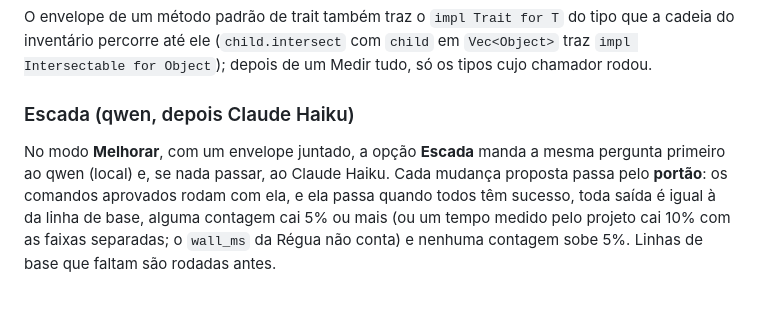
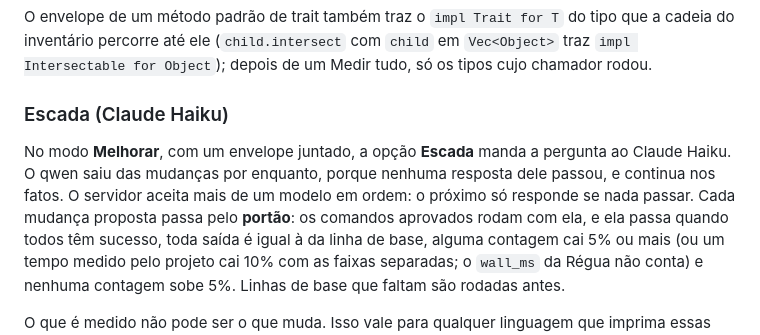
Before and after one commit to ViniciusSJV/librarian, a Markdown page: STUDIO.md, the part around the change. Rendered like a GitHub page; blank space fills up the shorter version.

```diff
--- a/STUDIO.md
+++ b/STUDIO.md
@@ -672,10 +672,11 @@ O envelope de um método padrão de trait também traz o `impl Trait for T` do t
 do inventário percorre até ele (`child.intersect` com `child` em `Vec<Object>` traz
 `impl Intersectable for Object`); depois de um Medir tudo, só os tipos cujo chamador rodou.
 
-### Escada (qwen, depois Claude Haiku)
+### Escada (Claude Haiku)
 
-No modo **Melhorar**, com um envelope juntado, a opção **Escada** manda a mesma pergunta
-primeiro ao qwen (local) e, se nada passar, ao Claude Haiku. Cada mudança proposta passa pelo
+No modo **Melhorar**, com um envelope juntado, a opção **Escada** manda a pergunta ao Claude Haiku.
+O qwen saiu das mudanças por enquanto, porque nenhuma resposta dele passou, e continua nos fatos. O
+servidor aceita mais de um modelo em ordem: o próximo só responde se nada passar. Cada mudança proposta passa pelo
 **portão**: os comandos aprovados rodam com ela, e ela passa quando todos têm sucesso, toda
 saída é igual à da linha de base, alguma contagem cai 5% ou mais (ou um tempo medido pelo
 projeto cai 10% com as faixas separadas; o `wall_ms` da Régua não conta) e nenhuma contagem
```
Also changed, not shown: PLANO-MULTILINGUAGEM-E-VISUALIZADOR.md (+29 -7 lines).
